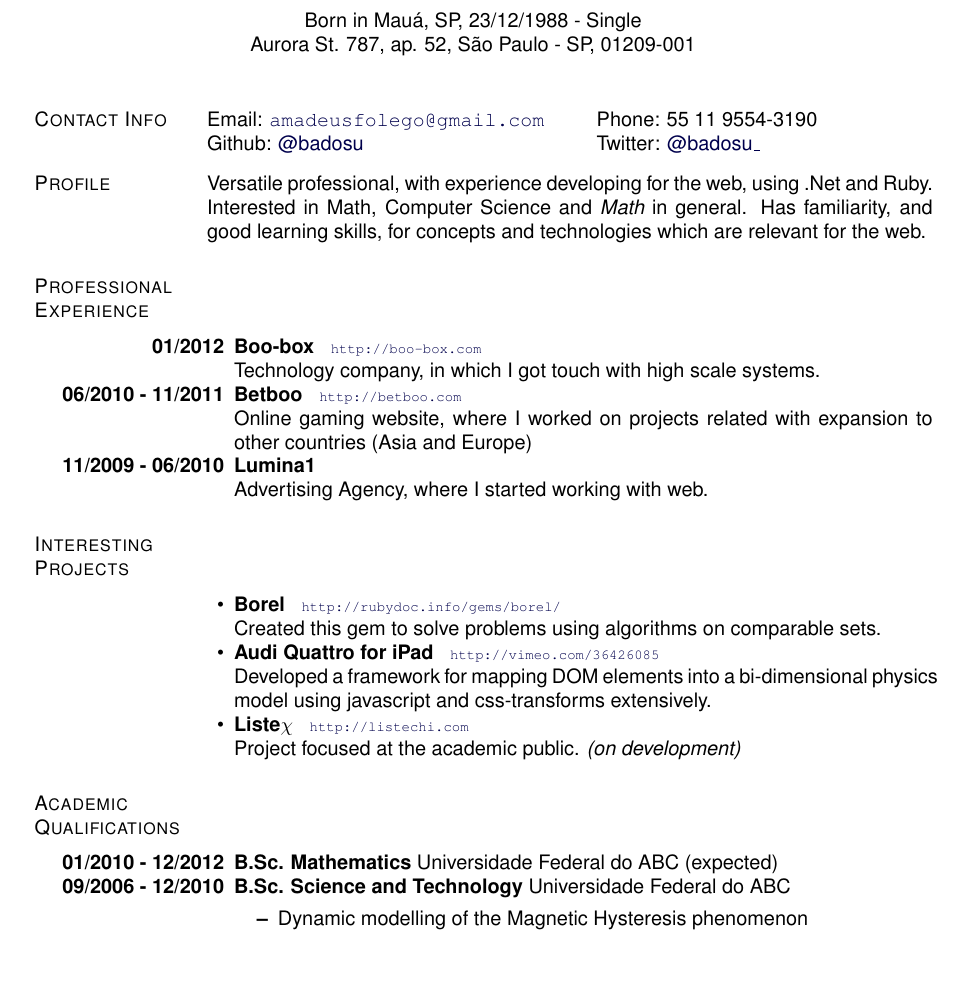
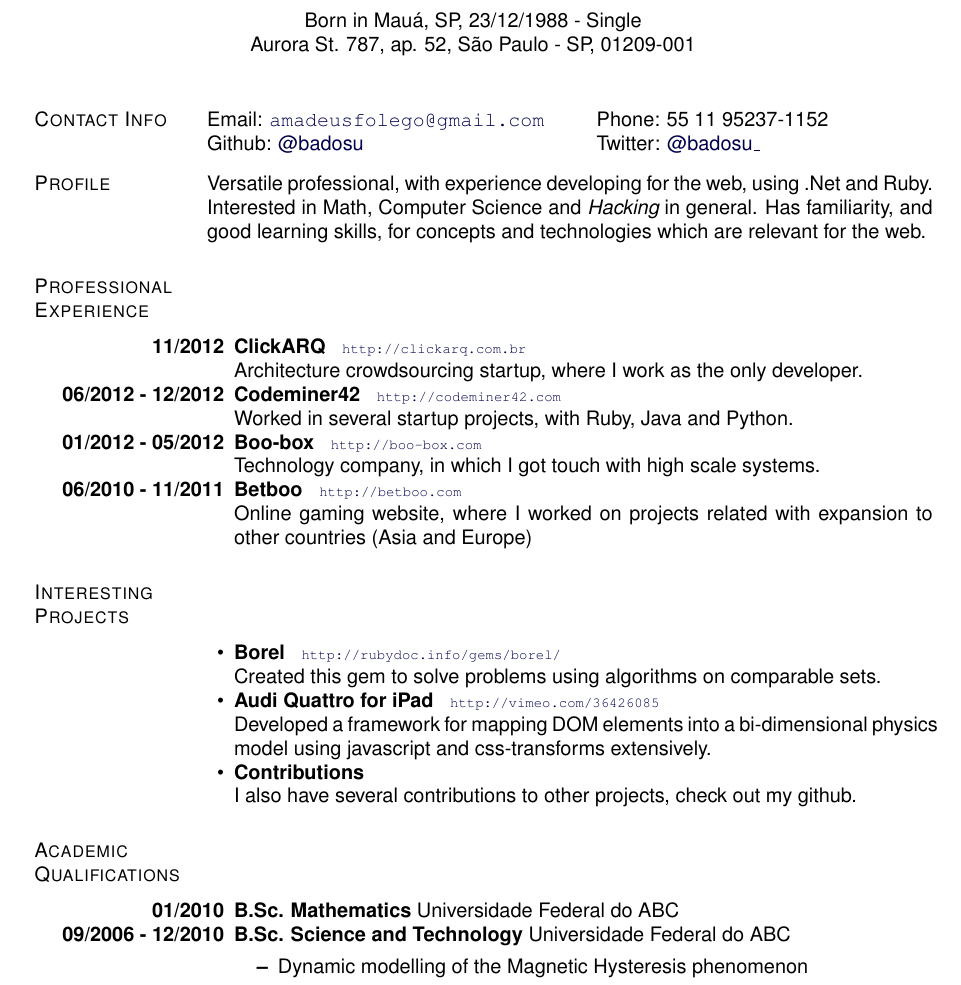
Before and after one commit to badosu/CV, a LaTeX CV (cv_en.tex): part of the page, cut so that both start at the same text, the shorter picture padded with empty space. Compiled offline with pdfLaTeX.

Commit message:
Updates cv_en

```diff
--- a/cv_en.tex
+++ b/cv_en.tex
@@ -159,7 +159,7 @@
 \newlength{\rcollength}\setlength{\rcollength}{2.5in}
 
 \begin{tabular}[t]{@{}p{\textwidth-\rcollength}p{\rcollength}}
- Email: \email{amadeusfolego@gmail.com} & Phone: 55 11 9554-3190 \\
+ Email: \email{amadeusfolego@gmail.com} & Phone: 55 11 95237-1152 \\
  Github: \github{badosu} & Twitter: \twitter{badosu\_}\\
 
 \end{tabular}
@@ -167,18 +167,20 @@
 \section{Profile}
 
   Versatile professional, with experience developing for the web, using .Net and Ruby.
-  Interested in Math, Computer Science and {\em Math} in general.
+  Interested in Math, Computer Science and {\em Hacking} in general.
   Has familiarity, and good learning skills, for concepts and technologies which are relevant for the web.
 
 \section{Professional Experience}
   \vspace{3em}
   \begin{innerlist}{\labelwidth 18em \leftmargin 1.53in \itemsep -.025in }
-    \item [\textbf{01/2012}]{\textbf{Boo-box}~~~\scriptsize \url{http://boo-box.com} \normalsize}\\
+    \item [\textbf{11/2012}]{\textbf{ClickARQ}~~~\scriptsize \url{http://clickarq.com.br} \normalsize}\\
+      Architecture crowdsourcing startup, where I work as the only developer.
+    \item [\textbf{06/2012 - 12/2012}]{\textbf{Codeminer42}~~~\scriptsize \url{http://codeminer42.com} \normalsize}\\
+      Worked in several startup projects, with Ruby, Java and Python.
+    \item [\textbf{01/2012 - 05/2012}]{\textbf{Boo-box}~~~\scriptsize \url{http://boo-box.com} \normalsize}\\
       Technology company, in which I got touch with high scale systems.
     \item [\textbf{06/2010 - 11/2011}]{\textbf{Betboo}~~~\scriptsize \url{http://betboo.com} \normalsize}\\
       Online gaming website, where I worked on projects related with expansion to other countries (Asia and Europe)
-    \item [\textbf{11/2009 - 06/2010}]{\textbf{Lumina1}}\\
-      Advertising Agency, where I started working with web.
   \end{innerlist}
 
 \section{Interesting Projects}
@@ -188,15 +190,15 @@
       Created this gem to solve problems using algorithms on comparable sets.
     \item{\textbf{Audi Quattro for iPad}~~~\scriptsize \url{http://vimeo.com/36426085} \normalsize}\\
       Developed a framework for mapping DOM elements into a bi-dimensional physics model using javascript and css-transforms extensively.
-    \item{\textbf{Liste$\chi$}~~~\scriptsize \url{http://listechi.com} \normalsize}\\
-      Project focused at the academic public. {\em (on development)}
+    \item{\textbf{Contributions}}\\
+      I also have several contributions to other projects, check out my github.
   \end{innerlist}
 
 \section{Academic Qualifications}
   \vspace{3em}
   \begin{innerlist}{\labelwidth 18em \leftmargin 1.13in \itemsep -.025in }
-    \item[\textbf{01/2010 - 12/2012}]
-      {\bf B.Sc. Mathematics} Universidade Federal do ABC (expected)
+    \item[\textbf{01/2010}]
+      {\bf B.Sc. Mathematics} Universidade Federal do ABC
     \item[\textbf{09/2006 - 12/2010}]
       {\textbf{B.Sc. Science and Technology}} Universidade Federal do ABC
       \begin{itemize}
```
Also changed, not shown: cv_en.pdf.
